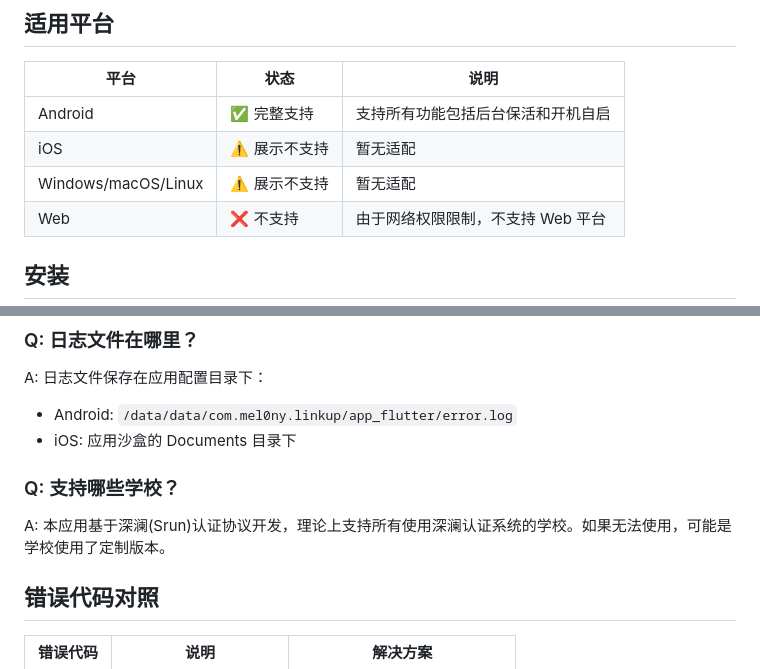
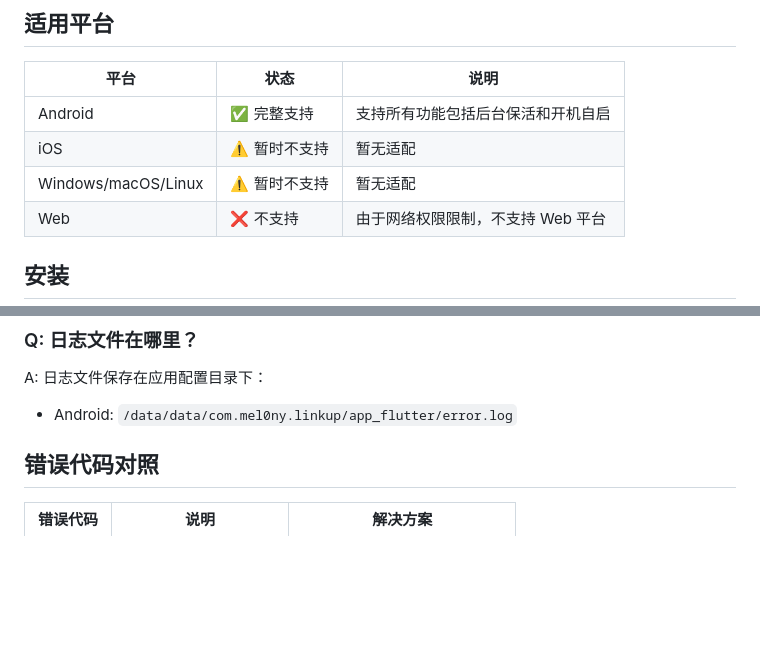
Before and after one commit to mel0nyrame/LinkUp, a Markdown page: README.md, 2 parts joined by grey strips. GitHub-like rendering; blank space fills up the shorter version.

Commit message:
docs: 修正平台支持说明并删除重复问答

```diff
--- a/README.md
+++ b/README.md
@@ -24,8 +24,8 @@
 | 平台 | 状态 | 说明 |
 |------|------|------|
 | Android | ✅ 完整支持 | 支持所有功能包括后台保活和开机自启 |
-| iOS | ⚠️ 展示不支持 | 暂无适配 |
-| Windows/macOS/Linux | ⚠️ 展示不支持 | 暂无适配 |
+| iOS | ⚠️ 暂时不支持 | 暂无适配 |
+| Windows/macOS/Linux | ⚠️ 暂时不支持 | 暂无适配 |
 | Web | ❌ 不支持 | 由于网络权限限制，不支持 Web 平台 |
 
 ## 安装
@@ -133,10 +133,6 @@ A:
 ### Q: 日志文件在哪里？
 A: 日志文件保存在应用配置目录下：
 - Android: `/data/data/com.mel0ny.linkup/app_flutter/error.log`
-- iOS: 应用沙盒的 Documents 目录下
-
-### Q: 支持哪些学校？
-A: 本应用基于深澜(Srun)认证协议开发，理论上支持所有使用深澜认证系统的学校。如果无法使用，可能是学校使用了定制版本。
 
 ## 错误代码对照
 
```
